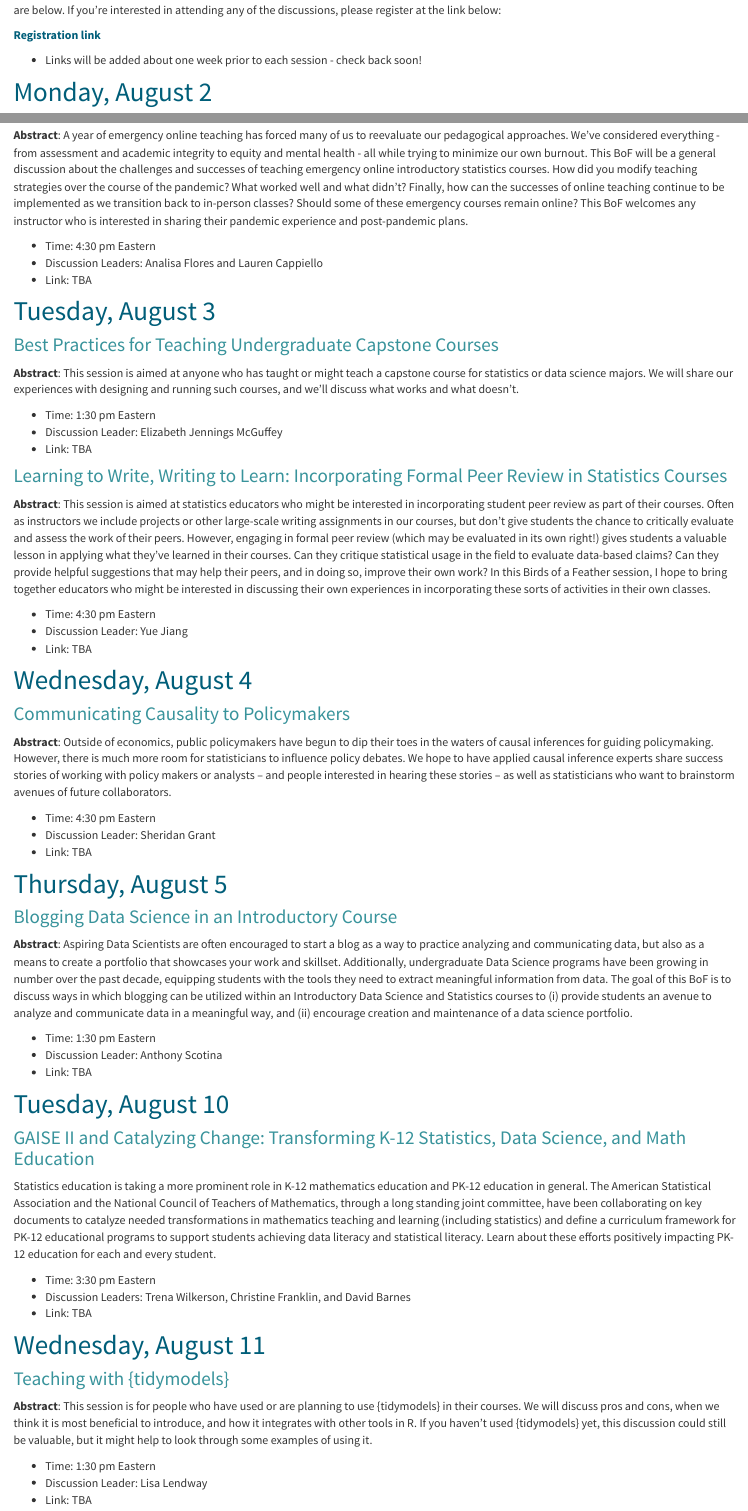
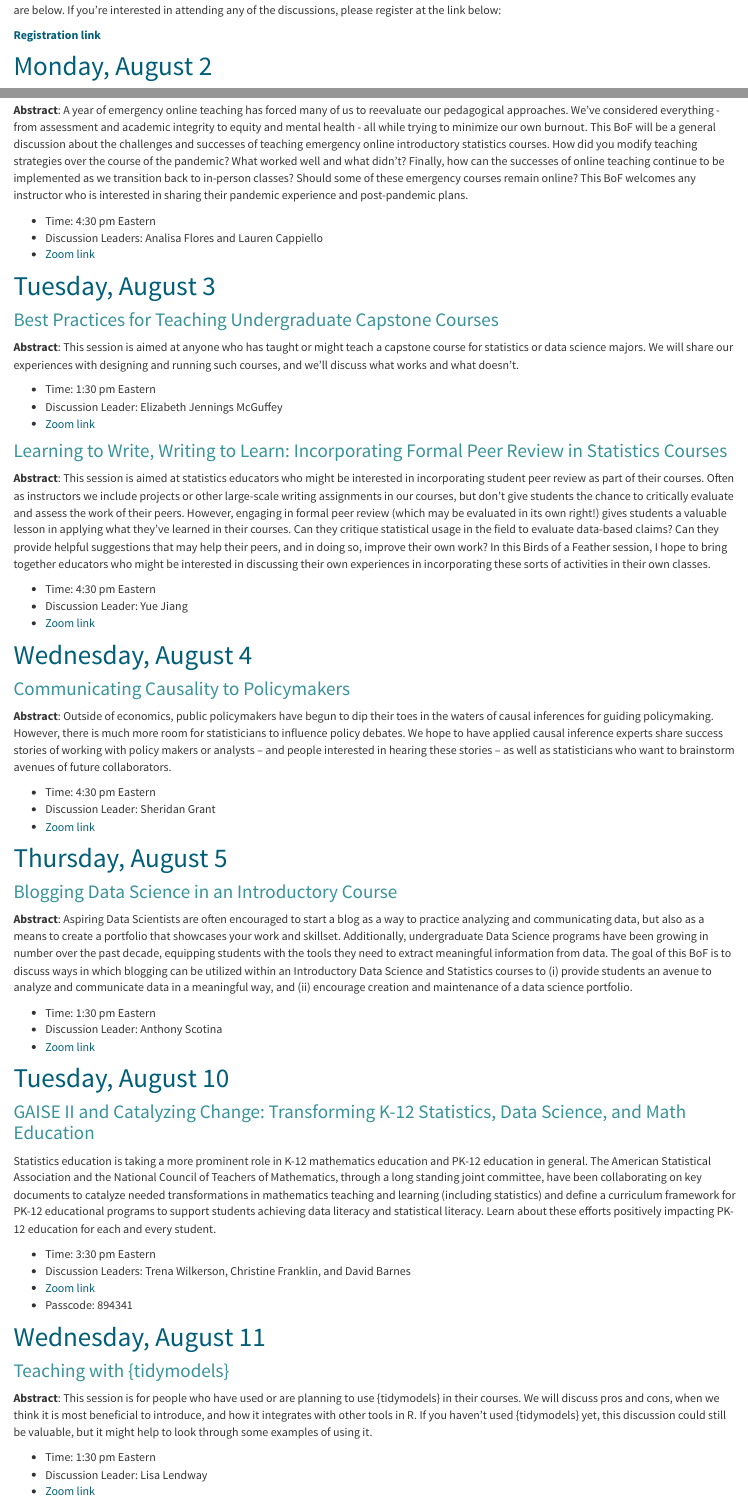
Before and after one commit to aimeeschwab-mccoy/aimeeschwab-mccoy.github.io, an R Markdown document (jsm2021.Rmd): the page in a window 1100 px wide, from 190 px down, and a second part further down, joined at a grey line. The pictures show the output file jsm2021.html that the author committed with the source, opened offline; library style sheets and scripts come from the installed R packages.

Commit message:
Add files via upload

```diff
--- a/jsm2021.Rmd
+++ b/jsm2021.Rmd
@@ -8,7 +8,6 @@ We have an exciting slate of twelve  Birds of a Feather discussions taking place
 
 __[Registration link](https://docs.google.com/forms/d/1teJ-z8998n_dYl1WsA7xU0DbBL7VgeQ-LpOCy1dtWLA/edit)__
 
-- Links will be added about one week prior to each session - check back soon!
 
 # Monday, August 2
 
@@ -26,7 +25,7 @@ __Abstract__: A year of emergency online teaching has forced many of us to reeva
 
 - Time: 4:30 pm Eastern
 - Discussion Leaders: Analisa Flores and Lauren Cappiello
-- Link: TBA
+- [Zoom link](https://ucr.zoom.us/j/99485122406?pwd=RDh6Tlppa0dJRlg3Yy9RNS9yZWNEdz09)
 
 
 # Tuesday, August 3
@@ -37,7 +36,7 @@ __Abstract__: This session is aimed at anyone who has taught or might teach a ca
 
 - Time: 1:30 pm Eastern
 - Discussion Leader: Elizabeth Jennings McGuffey
-- Link: TBA
+- [Zoom link](https://riceuniversity.zoom.us/j/92862822919?pwd=SWJZSitVcFB3bHNDM3ExQnhOamg1UT09)
 
 
 ### Learning to Write, Writing to Learn: Incorporating Formal Peer Review in Statistics Courses
@@ -46,7 +45,7 @@ __Abstract__: This session is aimed at statistics educators who might be interes
 
 - Time: 4:30 pm Eastern
 - Discussion Leader: Yue Jiang
-- Link: TBA
+- [Zoom link](http://zoom.com/j/3172019724)
 
 # Wednesday, August 4
 
@@ -56,7 +55,7 @@ __Abstract__: Outside of economics, public policymakers have begun to dip their
 
 - Time: 4:30 pm Eastern
 - Discussion Leader: Sheridan Grant
-- Link: TBA
+- [Zoom link](https://washington.zoom.us/my/slgstats)
 
 
 # Thursday, August 5
@@ -67,7 +66,7 @@ __Abstract__: Aspiring Data Scientists are often encouraged to start a blog as a
 
 - Time: 1:30 pm Eastern
 - Discussion Leader: Anthony Scotina
-- Link: TBA
+- [Zoom link](https://simmons.zoom.us/j/97847648503)
 
 
 # Tuesday, August 10
@@ -78,7 +77,8 @@ Statistics education is taking a more prominent role in K-12 mathematics educati
 
 - Time: 3:30 pm Eastern
 - Discussion Leaders: Trena Wilkerson, Christine Franklin, and David Barnes
-- Link: TBA
+- [Zoom link](https://nctm.zoom.us/j/99807810802?pwd=LzVtZ2lObFlVWWoxSVV5Lzh2RG4wUT09)
+- Passcode: 894341
 
 
 # Wednesday, August 11
@@ -89,7 +89,7 @@ __Abstract__: This session is for people who have used or are planning to use {t
 
 - Time: 1:30 pm Eastern
 - Discussion Leader: Lisa Lendway
-- Link: TBA
+- [Zoom link](https://macalester.zoom.us/j/95762947245?pwd=RzhFc0FvdmNjQW1ITzdLdnFVbDVMZz09)
 
 
 ### Using Sports to Motivate Statistics and Data Science
```
Also changed, not shown: jsm2021.html, jsm2021.Rmd (10 more changed lines).
